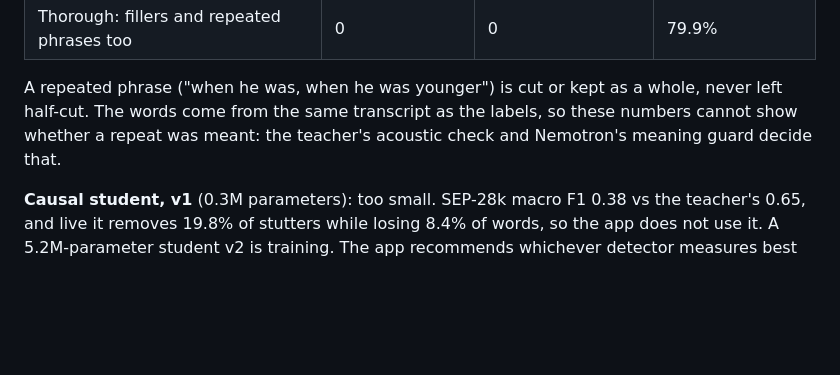
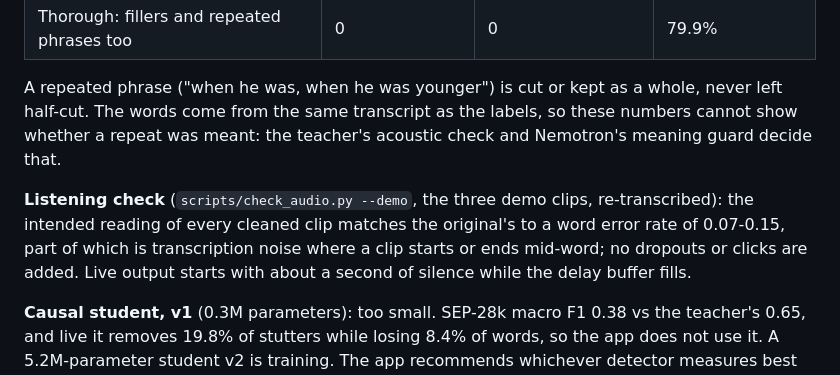
Before and after one commit to Pradyuman-aviator/stutterClear, a Markdown page: README.md, the part around the change. GitHub-like rendering; blank space fills up the shorter version.

Commit message:
README: listening check on the demo clips, now that the meaning check works

```diff
--- a/README.md
+++ b/README.md
@@ -99,6 +99,11 @@ A repeated phrase ("when he was, when he was younger") is cut or kept as a whole
 half-cut. The words come from the same transcript as the labels, so these numbers cannot show
 whether a repeat was meant: the teacher's acoustic check and Nemotron's meaning guard decide that.
 
+**Listening check** (`scripts/check_audio.py --demo`, the three demo clips, re-transcribed): the
+intended reading of every cleaned clip matches the original's to a word error rate of 0.07-0.15,
+part of which is transcription noise where a clip starts or ends mid-word; no dropouts or clicks
+are added. Live output starts with about a second of silence while the delay buffer fills.
+
 **Causal student, v1** (0.3M parameters): too small. SEP-28k macro F1 0.38 vs the teacher's 0.65,
 and live it removes 19.8% of stutters while losing 8.4% of words, so the app does not use it. A
 5.2M-parameter student v2 is training. The app recommends whichever detector measures best
```
